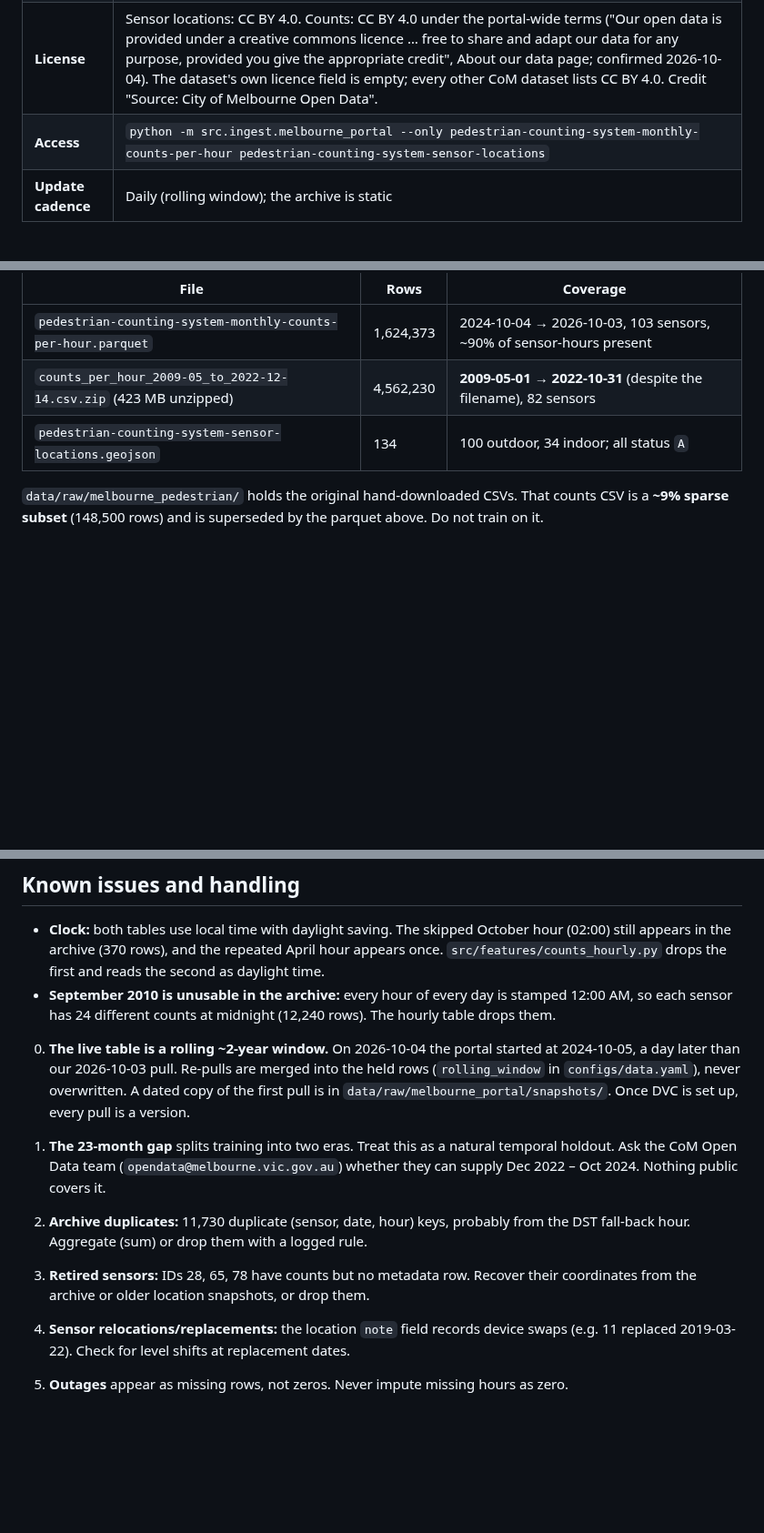
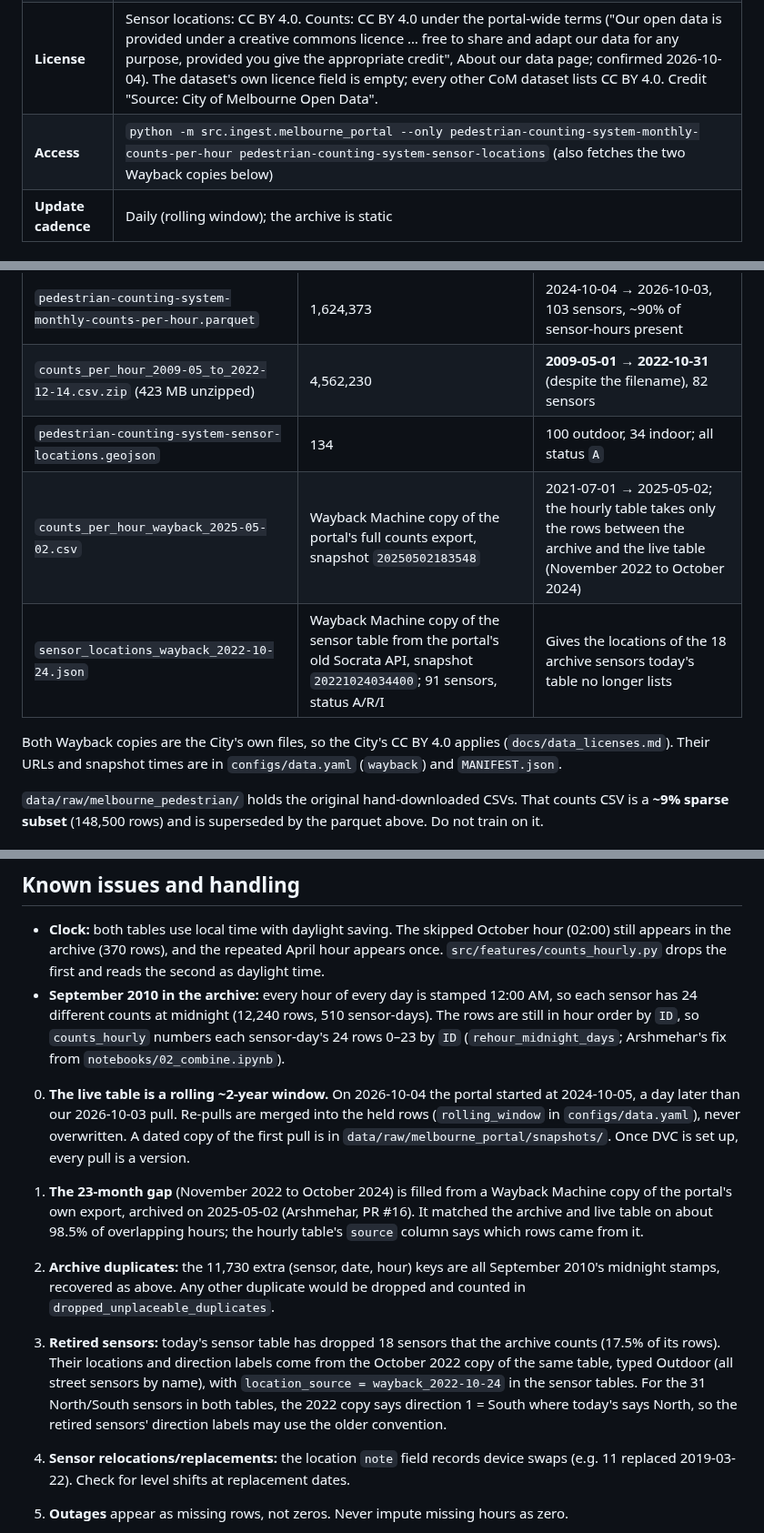
Before and after one commit to romit-basak/Stoa, a Markdown page: docs/data_cards/melbourne_pedestrian_counts.md, 3 parts joined by grey strips. Shown at 91% size. Drawn GitHub-style; blank space fills up the shorter version.

Commit message:
Added the Wayback copies to the licence register and the counts data card.

```diff
--- a/docs/data_cards/melbourne_pedestrian_counts.md
+++ b/docs/data_cards/melbourne_pedestrian_counts.md
@@ -5,7 +5,7 @@
 | **Role** | **Target variable.** Training and validation for the flow model; all accuracy claims rest here. |
 | **Provider** | City of Melbourne Open Data (`pedestrian-counting-system-monthly-counts-per-hour`, `pedestrian-counting-system-sensor-locations`) |
 | **License** | Sensor locations: CC BY 4.0. Counts: CC BY 4.0 under the portal-wide terms ("Our open data is provided under a creative commons licence … free to share and adapt our data for any purpose, provided you give the appropriate credit", About our data page; confirmed 2026-10-04). The dataset's own licence field is empty; every other CoM dataset lists CC BY 4.0. Credit "Source: City of Melbourne Open Data". |
-| **Access** | `python -m src.ingest.melbourne_portal --only pedestrian-counting-system-monthly-counts-per-hour pedestrian-counting-system-sensor-locations` |
+| **Access** | `python -m src.ingest.melbourne_portal --only pedestrian-counting-system-monthly-counts-per-hour pedestrian-counting-system-sensor-locations` (also fetches the two Wayback copies below) |
 | **Update cadence** | Daily (rolling window); the archive is static |
 
 ## Files (`data/raw/melbourne_portal/`)
@@ -15,6 +15,10 @@
 | `pedestrian-counting-system-monthly-counts-per-hour.parquet` | 1,624,373 | 2024-10-04 → 2026-10-03, 103 sensors, ~90% of sensor-hours present |
 | `counts_per_hour_2009-05_to_2022-12-14.csv.zip` (423 MB unzipped) | 4,562,230 | **2009-05-01 → 2022-10-31** (despite the filename), 82 sensors |
 | `pedestrian-counting-system-sensor-locations.geojson` | 134 | 100 outdoor, 34 indoor; all status `A` |
+| `counts_per_hour_wayback_2025-05-02.csv` | Wayback Machine copy of the portal's full counts export, snapshot `20250502183548` | 2021-07-01 → 2025-05-02; the hourly table takes only the rows between the archive and the live table (November 2022 to October 2024) |
+| `sensor_locations_wayback_2022-10-24.json` | Wayback Machine copy of the sensor table from the portal's old Socrata API, snapshot `20221024034400`; 91 sensors, status A/R/I | Gives the locations of the 18 archive sensors today's table no longer lists |
+
+Both Wayback copies are the City's own files, so the City's CC BY 4.0 applies (`docs/data_licenses.md`). Their URLs and snapshot times are in `configs/data.yaml` (`wayback`) and `MANIFEST.json`.
 
 `data/raw/melbourne_pedestrian/` holds the original hand-downloaded CSVs. That counts CSV is a **~9% sparse subset** (148,500 rows) and is superseded by the parquet above. Do not train on it.
 
@@ -54,12 +58,12 @@
 ## Known issues and handling
 
 - **Clock:** both tables use local time with daylight saving. The skipped October hour (02:00) still appears in the archive (370 rows), and the repeated April hour appears once. `src/features/counts_hourly.py` drops the first and reads the second as daylight time.
-- **September 2010 is unusable in the archive:** every hour of every day is stamped 12:00 AM, so each sensor has 24 different counts at midnight (12,240 rows). The hourly table drops them.
+- **September 2010 in the archive:** every hour of every day is stamped 12:00 AM, so each sensor has 24 different counts at midnight (12,240 rows, 510 sensor-days). The rows are still in hour order by `ID`, so `counts_hourly` numbers each sensor-day's 24 rows 0–23 by `ID` (`rehour_midnight_days`; Arshmehar's fix from `notebooks/02_combine.ipynb`).
 0. **The live table is a rolling ~2-year window.** On 2026-10-04 the portal started at 2024-10-05, a day later than our 2026-10-03 pull. Re-pulls are merged into the held rows (`rolling_window` in `configs/data.yaml`), never overwritten. A dated copy of the first pull is in `data/raw/melbourne_portal/snapshots/`. Once DVC is set up, every pull is a version.
 
-1. **The 23-month gap** splits training into two eras. Treat this as a natural temporal holdout. Ask the CoM Open Data team (`opendata@melbourne.vic.gov.au`) whether they can supply Dec 2022 – Oct 2024. Nothing public covers it.
-2. **Archive duplicates:** 11,730 duplicate (sensor, date, hour) keys, probably from the DST fall-back hour. Aggregate (sum) or drop them with a logged rule.
-3. **Retired sensors:** IDs 28, 65, 78 have counts but no metadata row. Recover their coordinates from the archive or older location snapshots, or drop them.
+1. **The 23-month gap** (November 2022 to October 2024) is filled from a Wayback Machine copy of the portal's own export, archived on 2025-05-02 (Arshmehar, PR #16). It matched the archive and live table on about 98.5% of overlapping hours; the hourly table's `source` column says which rows came from it.
+2. **Archive duplicates:** the 11,730 extra (sensor, date, hour) keys are all September 2010's midnight stamps, recovered as above. Any other duplicate would be dropped and counted in `dropped_unplaceable_duplicates`.
+3. **Retired sensors:** today's sensor table has dropped 18 sensors that the archive counts (17.5% of its rows). Their locations and direction labels come from the October 2022 copy of the same table, typed Outdoor (all street sensors by name), with `location_source = wayback_2022-10-24` in the sensor tables. For the 31 North/South sensors in both tables, the 2022 copy says direction 1 = South where today's says North, so the retired sensors' direction labels may use the older convention.
 4. **Sensor relocations/replacements:** the location `note` field records device swaps (e.g. 11 replaced 2019-03-22). Check for level shifts at replacement dates.
 5. **Outages** appear as missing rows, not zeros. Never impute missing hours as zero.
 6. **COVID (2020-03 → 2021-11)** lockdowns are a regime shift. Flag them as a feature or exclude them from the main training set, and report results with and without.
```
Also changed, not shown: other parts of docs/data_cards/melbourne_pedestrian_counts.md (+1 -1 lines), docs/data_licenses.md (+1 -0 lines).
